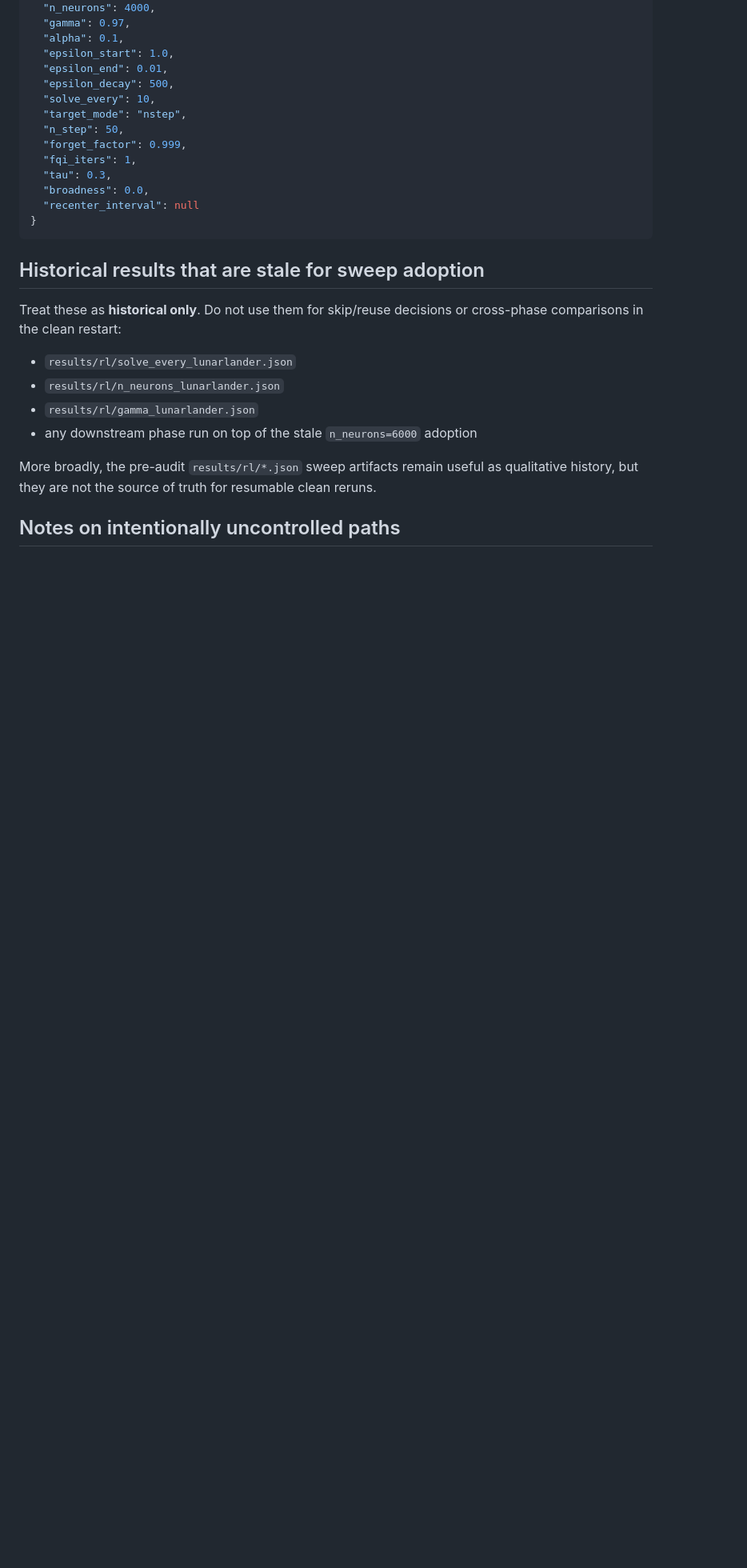
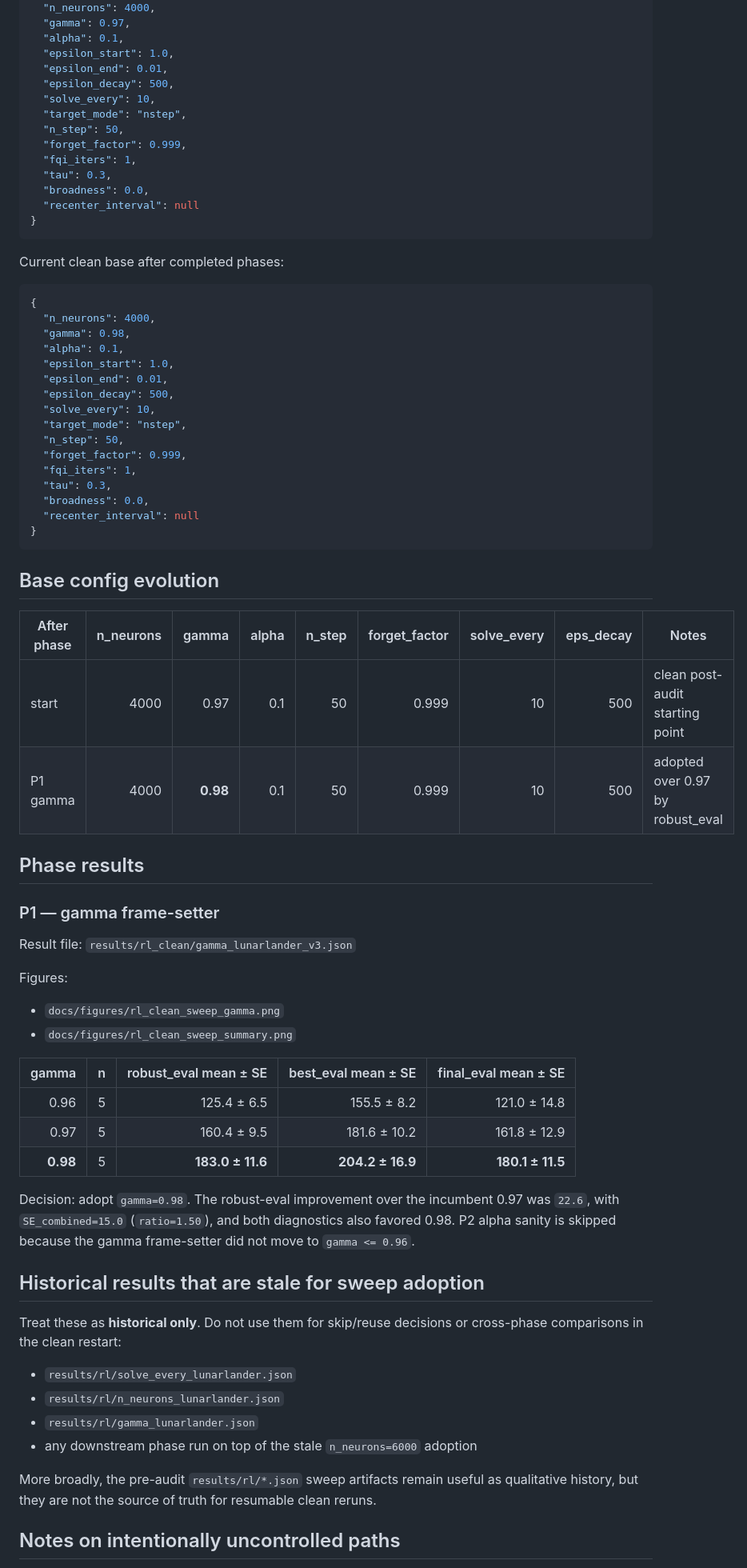
Before and after one commit to nikeke/leenef, a Markdown page: docs/rl_clean_sweeps.md, the part around one of its changes. Shown at 80% size. Drawn GitHub-style; blank space fills up the shorter version.

Commit message:
docs(rl): record clean gamma frame-setter
Record P1 clean gamma results under the rl_clean namespace, adopt gamma=0.98 by robust_eval, and commit the generated docs figures and updated clean base config.

Note that P2 alpha sanity is skipped because the frame-setter did not move gamma to 0.96 or lower.

Co-authored-by: Copilot <223556219+Copilot@users.noreply.github.com>

````diff
--- a/docs/rl_clean_sweeps.md
+++ b/docs/rl_clean_sweeps.md
@@ -47,6 +47,56 @@ The clean restart begins from the last defensible pre-bug base, copied into
   "recenter_interval": null
 }
 ```
+
+Current clean base after completed phases:
+
+```json
+{
+  "n_neurons": 4000,
+  "gamma": 0.98,
+  "alpha": 0.1,
+  "epsilon_start": 1.0,
+  "epsilon_end": 0.01,
+  "epsilon_decay": 500,
+  "solve_every": 10,
+  "target_mode": "nstep",
+  "n_step": 50,
+  "forget_factor": 0.999,
+  "fqi_iters": 1,
+  "tau": 0.3,
+  "broadness": 0.0,
+  "recenter_interval": null
+}
+```
+
+## Base config evolution
+
+| After phase | n_neurons | gamma | alpha | n_step | forget_factor | solve_every | eps_decay | Notes |
+|---|---:|---:|---:|---:|---:|---:|---:|---|
+| start | 4000 | 0.97 | 0.1 | 50 | 0.999 | 10 | 500 | clean post-audit starting point |
+| P1 gamma | 4000 | **0.98** | 0.1 | 50 | 0.999 | 10 | 500 | adopted over 0.97 by robust_eval |
+
+## Phase results
+
+### P1 — gamma frame-setter
+
+Result file: `results/rl_clean/gamma_lunarlander_v3.json`
+
+Figures:
+
+- `docs/figures/rl_clean_sweep_gamma.png`
+- `docs/figures/rl_clean_sweep_summary.png`
+
+| gamma | n | robust_eval mean ± SE | best_eval mean ± SE | final_eval mean ± SE |
+|---:|---:|---:|---:|---:|
+| 0.96 | 5 | 125.4 ± 6.5 | 155.5 ± 8.2 | 121.0 ± 14.8 |
+| 0.97 | 5 | 160.4 ± 9.5 | 181.6 ± 10.2 | 161.8 ± 12.9 |
+| **0.98** | 5 | **183.0 ± 11.6** | **204.2 ± 16.9** | **180.1 ± 11.5** |
+
+Decision: adopt `gamma=0.98`. The robust-eval improvement over the incumbent
+0.97 was `22.6`, with `SE_combined=15.0` (`ratio=1.50`), and both diagnostics
+also favored 0.98. P2 alpha sanity is skipped because the gamma frame-setter did
+not move to `gamma <= 0.96`.
 
 ## Historical results that are stale for sweep adoption
 
````
Also changed, not shown: other parts of docs/rl_clean_sweeps.md (+1 -1 lines), docs/figures/rl_clean_sweep_gamma.png (added), docs/figures/rl_clean_sweep_summary.png (added), 2 other files.
